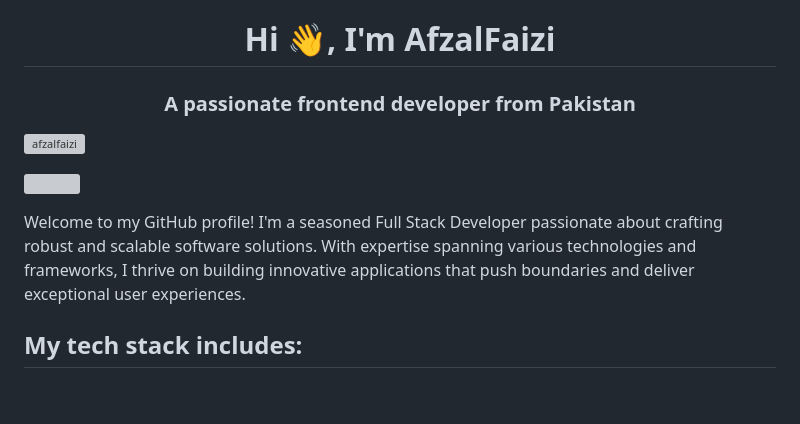
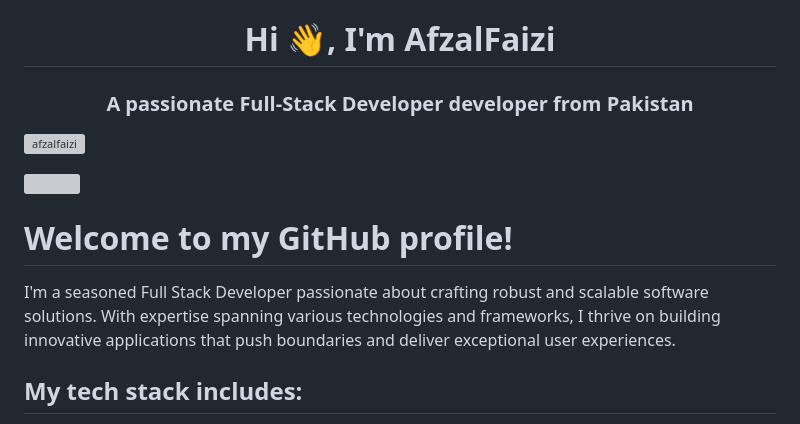
Before and after one commit to Afzalfaizi/Afzalfaizi, a Markdown page: README.md, the part around the change. GitHub-like rendering; blank space fills up the shorter version; grey boxes are pictures that could not be loaded.

```diff
--- a/README.md
+++ b/README.md
@@ -1,11 +1,12 @@
 <h1 align="center">Hi 👋, I'm AfzalFaizi</h1>
-<h3 align="center">A passionate frontend developer from Pakistan</h3>
+<h3 align="center">A passionate Full-Stack Developer developer from Pakistan</h3>
 
 <p align="left"> <img src="https://komarev.com/ghpvc/?username=afzalfaizi&label=Profile%20views&color=0e75b6&style=flat" alt="afzalfaizi" /> </p>
 
 <p align="left"> <a href="https://twitter.com/" target="blank"><img src="https://img.shields.io/twitter/follow/?logo=twitter&style=for-the-badge" alt="" /></a> </p>
 
-Welcome to my GitHub profile! I'm a seasoned Full Stack Developer passionate about crafting robust and scalable software solutions. With expertise spanning various technologies and frameworks, I thrive on building innovative applications that push boundaries and deliver exceptional user experiences.
+# Welcome to my GitHub profile!
+I'm a seasoned Full Stack Developer passionate about crafting robust and scalable software solutions. With expertise spanning various technologies and frameworks, I thrive on building innovative applications that push boundaries and deliver exceptional user experiences.
 
 ## My tech stack includes:
 
```
